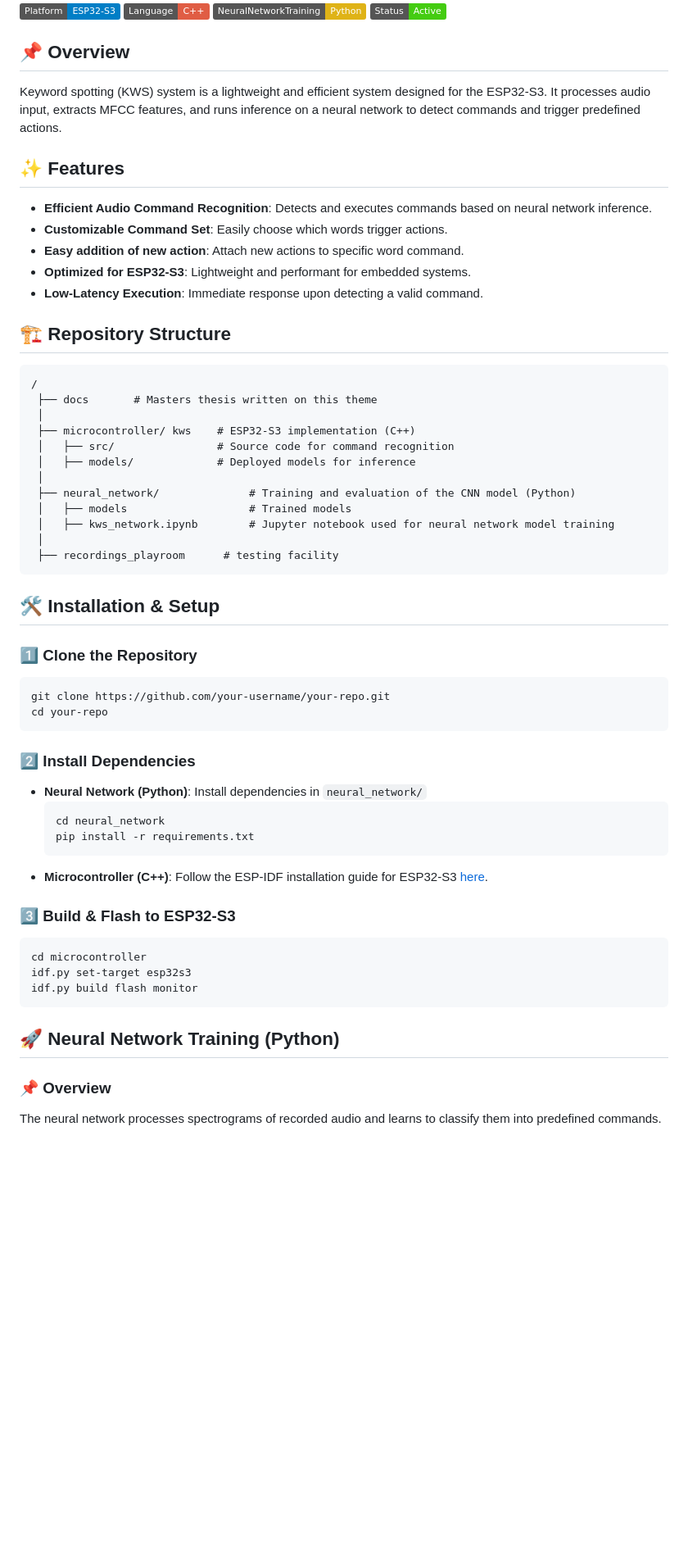
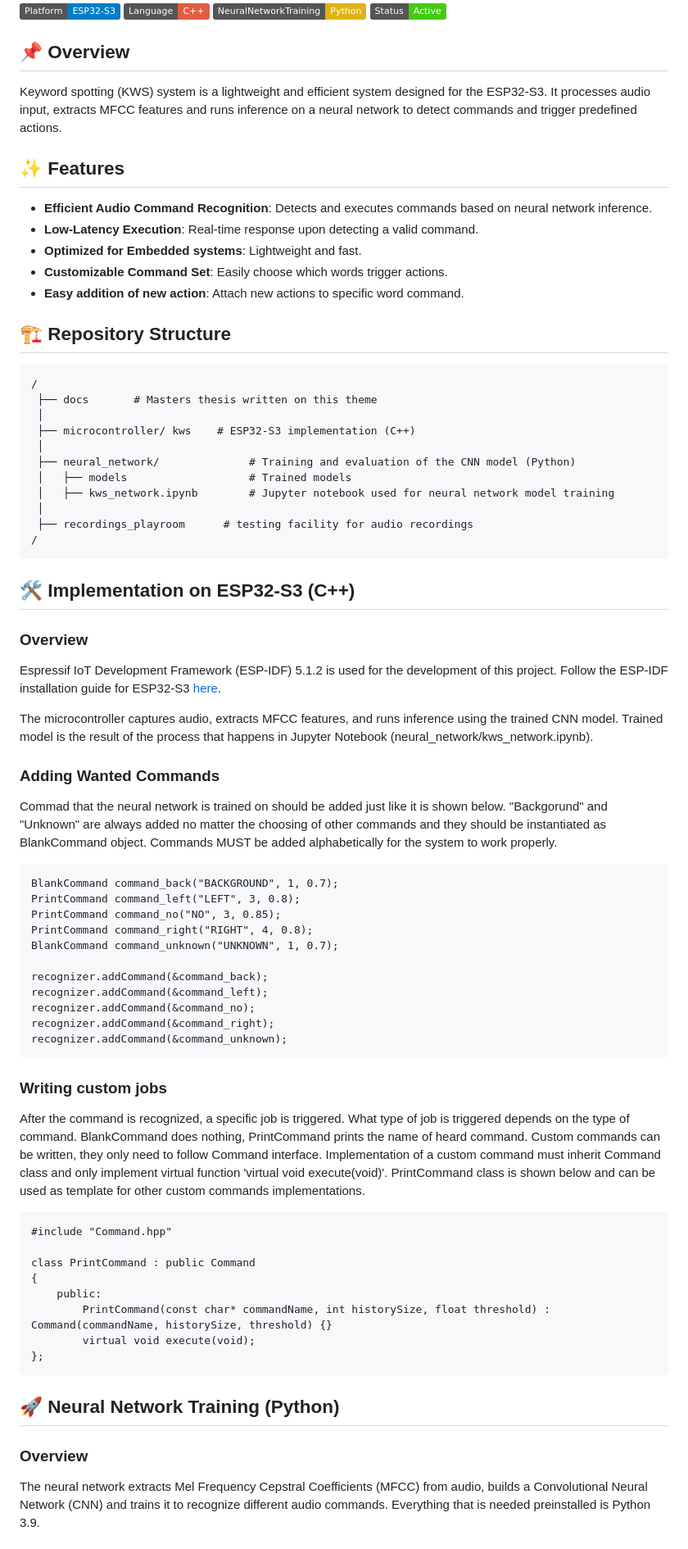
Before and after one commit to lbalic21/keyword_spotting, a Markdown page: README.md, the part around the change printed below. Shown: that part at 82% size. GitHub-like rendering; badges without logos; blank space fills up the shorter version.

````diff
--- a/README.md
+++ b/README.md
@@ -2,14 +2,14 @@
 ![ESP32-S3](https://img.shields.io/badge/Platform-ESP32--S3-blue) ![C++](https://img.shields.io/badge/Language-C++-red) ![Python](https://img.shields.io/badge/NeuralNetworkTraining-Python-yellow) ![Status](https://img.shields.io/badge/Status-Active-brightgreen)
 
 ## 📌 Overview
-Keyword spotting (KWS) system is a lightweight and efficient system designed for the ESP32-S3. It processes audio input, extracts MFCC features, and runs inference on a neural network to detect commands and trigger predefined actions.
+Keyword spotting (KWS) system is a lightweight and efficient system designed for the ESP32-S3. It processes audio input, extracts MFCC features and runs inference on a neural network to detect commands and trigger predefined actions.
 
 ## ✨ Features
 -  **Efficient Audio Command Recognition**: Detects and executes commands based on neural network inference.
+-  **Low-Latency Execution**: Real-time response upon detecting a valid command.
+-  **Optimized for Embedded systems**: Lightweight and fast.
 -  **Customizable Command Set**: Easily choose which words trigger actions.
 -  **Easy addition of new action**: Attach new actions to specific word command.
--  **Optimized for ESP32-S3**: Lightweight and performant for embedded systems.
--  **Low-Latency Execution**: Immediate response upon detecting a valid command.
 
 ## 🏗 Repository Structure
 ```
@@ -17,41 +17,62 @@ Keyword spotting (KWS) system is a lightweight and efficient system designed for
  ├── docs       # Masters thesis written on this theme
  │
  ├── microcontroller/ kws    # ESP32-S3 implementation (C++)
- │   ├── src/                # Source code for command recognition
- │   ├── models/             # Deployed models for inference
  │
  ├── neural_network/              # Training and evaluation of the CNN model (Python)
  │   ├── models                   # Trained models
  │   ├── kws_network.ipynb        # Jupyter notebook used for neural network model training
  │
- ├── recordings_playroom      # testing facility
+ ├── recordings_playroom      # testing facility for audio recordings
+/
 ```
 
-## 🛠 Installation & Setup
+## 🛠 Implementation on ESP32-S3 (C++)
 
-### 1️⃣ Clone the Repository
-```sh
-git clone https://github.com/your-username/your-repo.git
-cd your-repo
+### Overview
+Espressif IoT Development Framework (ESP-IDF) 5.1.2 is used for the development
+of this project.
+Follow the ESP-IDF installation guide for ESP32-S3 [here](https://docs.espressif.com/projects/esp-idf/en/latest/esp32s3/get-started/index.html).
+
+The microcontroller captures audio, extracts MFCC features, and runs inference using the trained CNN model. Trained model is the result of the process that happens in Jupyter Notebook (neural_network/kws_network.ipynb).
+
+### Adding Wanted Commands
+
+Commad that the neural network is trained on should be added just like it is shown below. "Backgorund" and "Unknown" are always added no matter the choosing of other commands and they should be instantiated as BlankCommand object. Commands MUST be added alphabetically for the system to work properly.
+
+```
+BlankCommand command_back("BACKGROUND", 1, 0.7);
+PrintCommand command_left("LEFT", 3, 0.8);
+PrintCommand command_no("NO", 3, 0.85);
+PrintCommand command_right("RIGHT", 4, 0.8);
+BlankCommand command_unknown("UNKNOWN", 1, 0.7);
+
+recognizer.addCommand(&command_back);
+recognizer.addCommand(&command_left);
+recognizer.addCommand(&command_no);
+recognizer.addCommand(&command_right);
+recognizer.addCommand(&command_unknown);
 ```
 
-### 2️⃣ Install Dependencies
-- **Neural Network (Python)**: Install dependencies in `neural_network/`
-  ```sh
-  cd neural_network
-  pip install -r requirements.txt
-  ```
-- **Microcontroller (C++)**: Follow the ESP-IDF installation guide for ESP32-S3 [here](https://docs.espressif.com/projects/esp-idf/en/latest/esp32s3/get-started/index.html).
+### Writing custom jobs
+After the command is recognized, a specific job is triggered. What type of job is
+triggered depends on the type of command. BlankCommand does nothing, PrintCommand prints the name of heard command. Custom commands can be written, they only need to follow Command interface. Implementation of a custom command must inherit Command class and only implement virtual function 'virtual void execute(void)'. PrintCommand class is shown below and can be used as template for other custom commands implementations.
 
-### 3️⃣ Build & Flash to ESP32-S3
-```sh
-cd microcontroller
-idf.py set-target esp32s3
-idf.py build flash monitor
 ```
+#include "Command.hpp"
+
+class PrintCommand : public Command
+{
+    public:
+        PrintCommand(const char* commandName, int historySize, float threshold) : Command(commandName, historySize, threshold) {}
+        virtual void execute(void);
+};
+```
+
 
 ## 🚀 Neural Network Training (Python)
 
-### 📌 Overview
-The neural network processes spectrograms of recorded audio and learns to classify them into predefined commands.
+### Overview
+The neural network extracts Mel Frequency Cepstral Coefficients (MFCC) from audio,
+builds a Convolutional Neural Network (CNN) and trains it to recognize different
+audio commands. Everything that is needed preinstalled is Python 3.9.
 
````
Also changed, not shown: other parts of README.md (+29 -36 lines).
